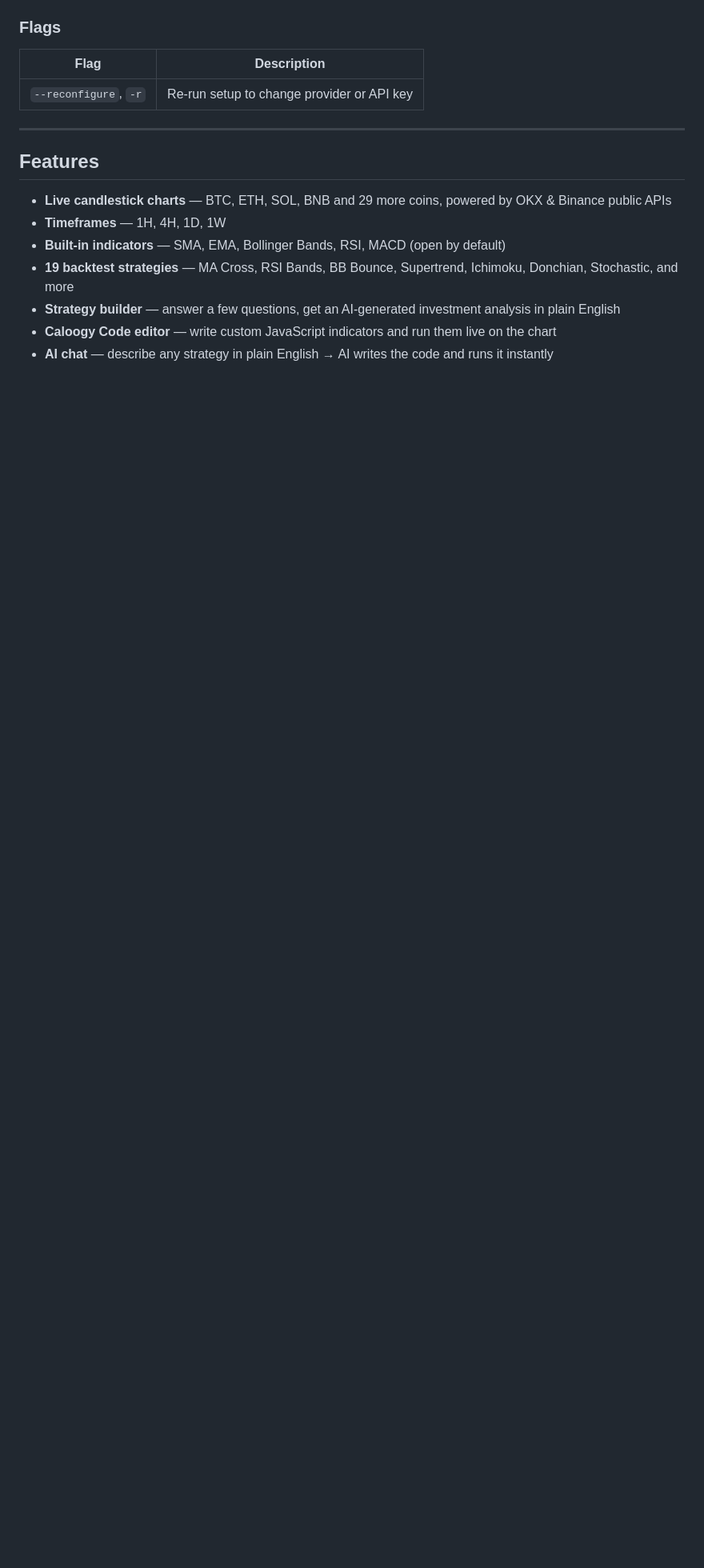
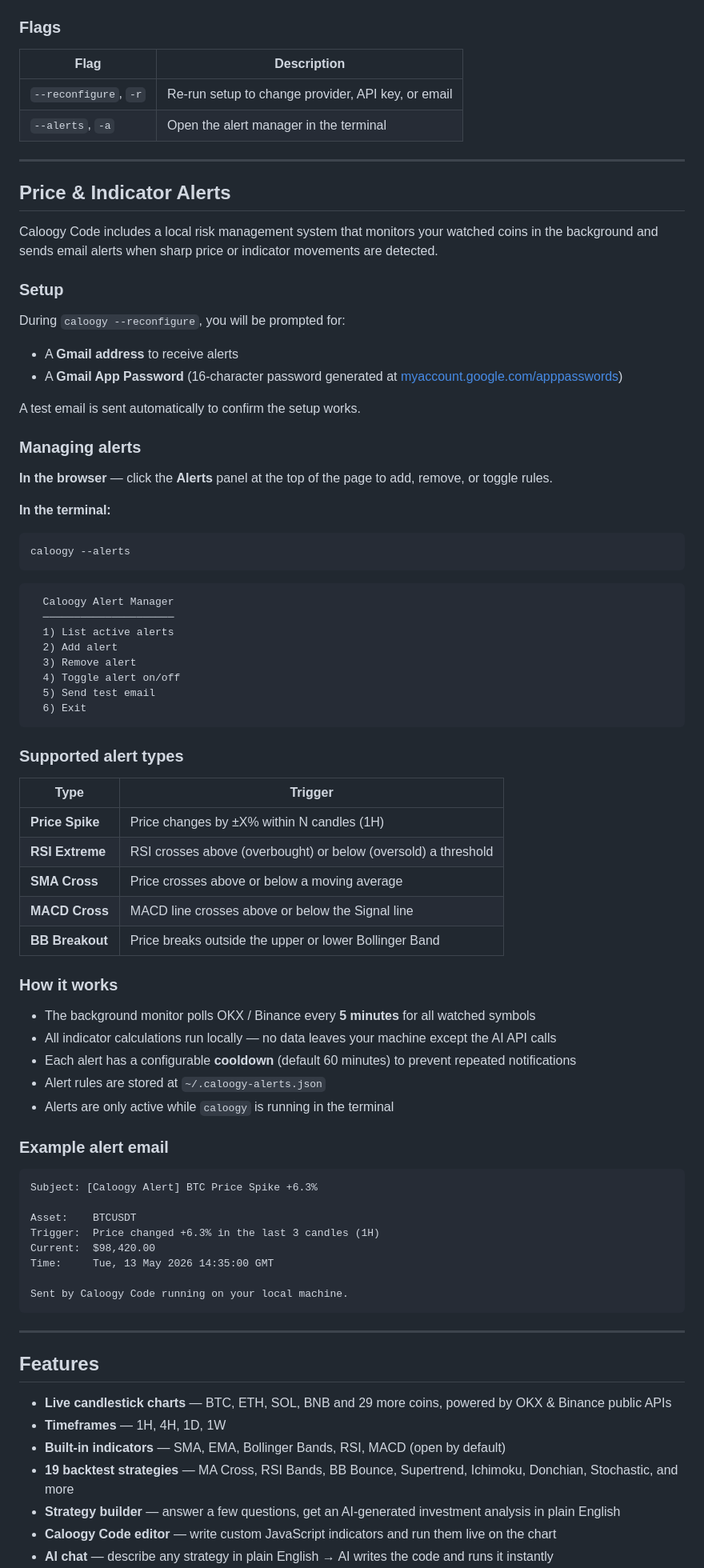
Before and after one commit to iamtheozzz/caloogy_code, a Markdown page: README.md, the part around one of its changes. Shown at 80% size. Rendered like a GitHub page; blank space fills up the shorter version.

````diff
--- a/README.md
+++ b/README.md
@@ -102,7 +102,72 @@ caloogy -r
 
 | Flag | Description |
 |------|-------------|
-| `--reconfigure`, `-r` | Re-run setup to change provider or API key |
+| `--reconfigure`, `-r` | Re-run setup to change provider, API key, or email |
+| `--alerts`, `-a` | Open the alert manager in the terminal |
+
+---
+
+## Price & Indicator Alerts
+
+Caloogy Code includes a local risk management system that monitors your watched coins in the background and sends email alerts when sharp price or indicator movements are detected.
+
+### Setup
+
+During `caloogy --reconfigure`, you will be prompted for:
+- A **Gmail address** to receive alerts
+- A **Gmail App Password** (16-character password generated at [myaccount.google.com/apppasswords](https://myaccount.google.com/apppasswords))
+
+A test email is sent automatically to confirm the setup works.
+
+### Managing alerts
+
+**In the browser** — click the **Alerts** panel at the top of the page to add, remove, or toggle rules.
+
+**In the terminal:**
+```bash
+caloogy --alerts
+```
+```
+  Caloogy Alert Manager
+  ─────────────────────
+  1) List active alerts
+  2) Add alert
+  3) Remove alert
+  4) Toggle alert on/off
+  5) Send test email
+  6) Exit
+```
+
+### Supported alert types
+
+| Type | Trigger |
+|------|---------|
+| **Price Spike** | Price changes by ±X% within N candles (1H) |
+| **RSI Extreme** | RSI crosses above (overbought) or below (oversold) a threshold |
+| **SMA Cross** | Price crosses above or below a moving average |
+| **MACD Cross** | MACD line crosses above or below the Signal line |
+| **BB Breakout** | Price breaks outside the upper or lower Bollinger Band |
+
+### How it works
+
+- The background monitor polls OKX / Binance every **5 minutes** for all watched symbols
+- All indicator calculations run locally — no data leaves your machine except the AI API calls
+- Each alert has a configurable **cooldown** (default 60 minutes) to prevent repeated notifications
+- Alert rules are stored at `~/.caloogy-alerts.json`
+- Alerts are only active while `caloogy` is running in the terminal
+
+### Example alert email
+
+```
+Subject: [Caloogy Alert] BTC Price Spike +6.3%
+
+Asset:    BTCUSDT
+Trigger:  Price changed +6.3% in the last 3 candles (1H)
+Current:  $98,420.00
+Time:     Tue, 13 May 2026 14:35:00 GMT
+
+Sent by Caloogy Code running on your local machine.
+```
 
 ---
 
````
Also changed, not shown: other parts of README.md (+1 -0 lines).
